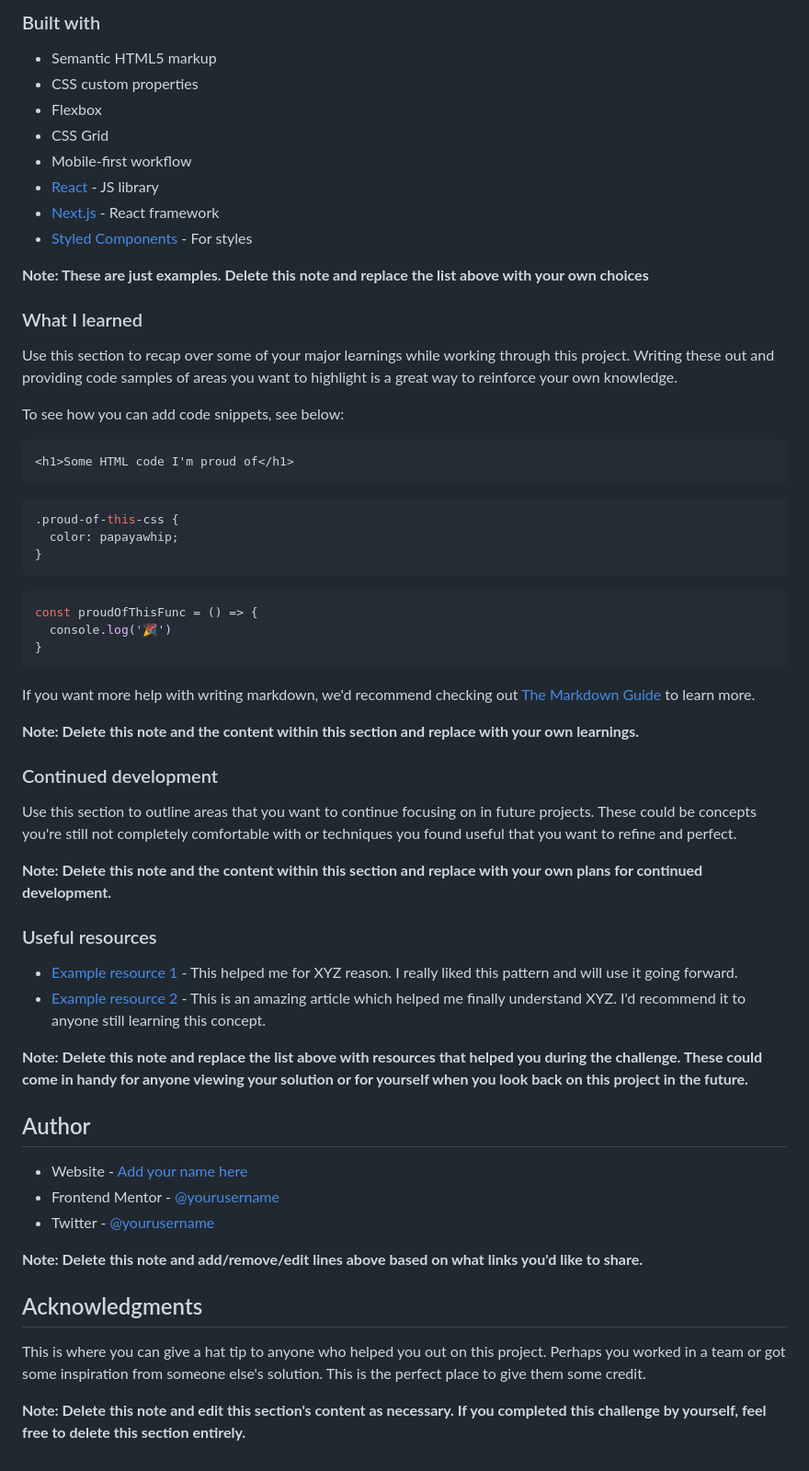
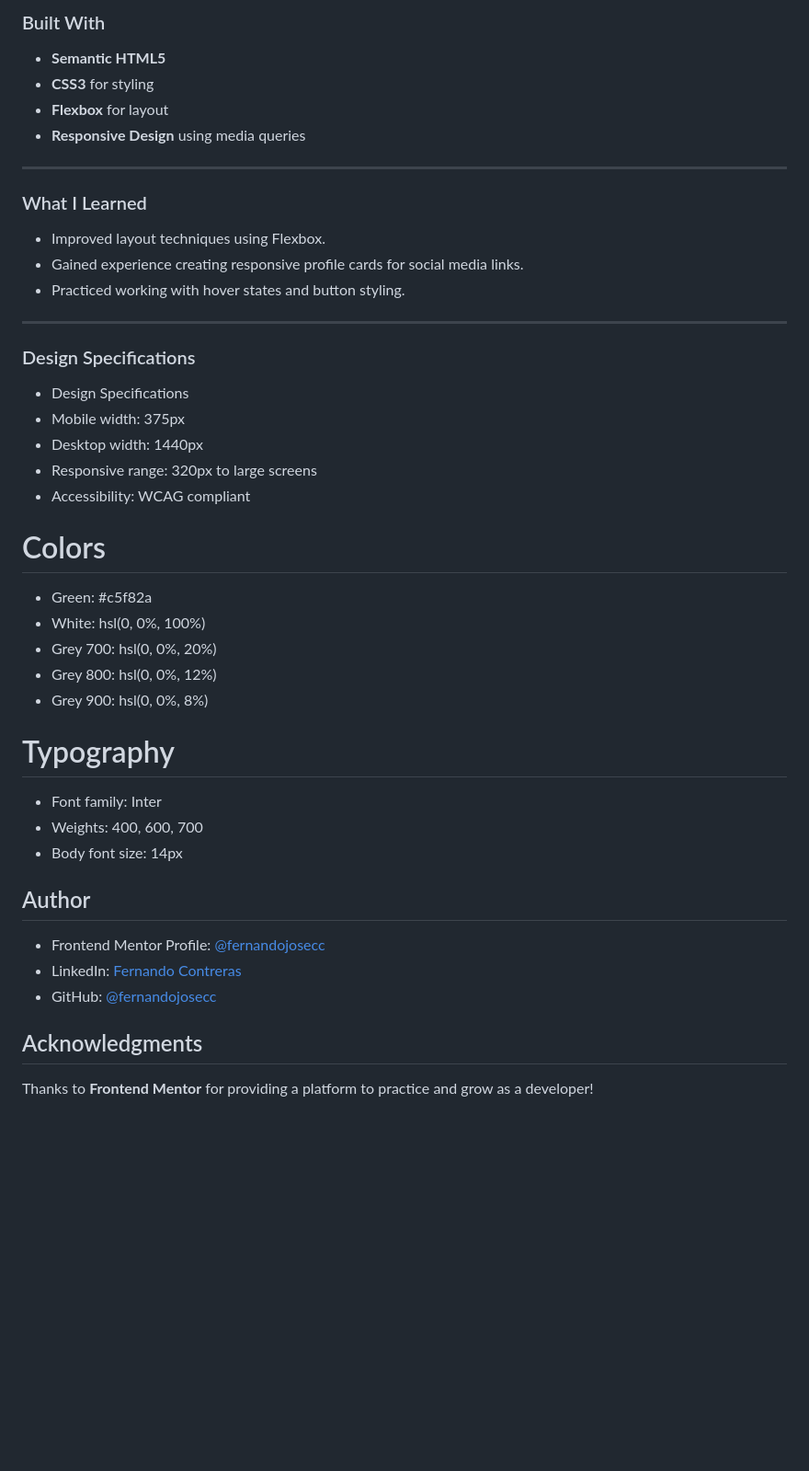
Before and after one commit to fernandojosecc/social-link-profile, a Markdown page: README-template.md, the part around the change printed below. Shown: that part at 92% size. GitHub-like rendering; blank space fills up the shorter version.

Commit message:
Agregando README and changing the pictures

````diff
--- a/README-template.md
+++ b/README-template.md
@@ -47,64 +42,42 @@ Then crop/optimize/edit your image however you like, add it to your project, and
 
-### Built with
+### Built With
+- **Semantic HTML5**
+- **CSS3** for styling
+- **Flexbox** for layout
+- **Responsive Design** using media queries
 
-- Semantic HTML5 markup
-- CSS custom properties
-- Flexbox
-- CSS Grid
-- Mobile-first workflow
-- [React](https://reactjs.org/) - JS library
-- [Next.js](https://nextjs.org/) - React framework
-- [Styled Components](https://styled-components.com/) - For styles
+---
 
-**Note: These are just examples. Delete this note and replace the list above with your own choices**
+### What I Learned
+- Improved layout techniques using Flexbox.
+- Gained experience creating responsive profile cards for social media links.
+- Practiced working with hover states and button styling.
 
-### What I learned
+---
 
-Use this section to recap over some of your major learnings while working through this project. Writing these out and providing code samples of areas you want to highlight is a great way to reinforce your own knowledge.
+### Design Specifications
+- Design Specifications
+- Mobile width: 375px
+- Desktop width: 1440px
+- Responsive range: 320px to large screens
+- Accessibility: WCAG compliant
 
-To see how you can add code snippets, see below:
+# Colors
+- Green: #c5f82a
+- White: hsl(0, 0%, 100%)
+- Grey 700: hsl(0, 0%, 20%)
+- Grey 800: hsl(0, 0%, 12%)
+- Grey 900: hsl(0, 0%, 8%)
 
-```html
-<h1>Some HTML code I'm proud of</h1>
-```
-```css
-.proud-of-this-css {
-  color: papayawhip;
-}
-```
-```js
-const proudOfThisFunc = () => {
-  console.log('🎉')
-}
-```
-
-If you want more help with writing markdown, we'd recommend checking out [The Markdown Guide](https://www.markdownguide.org/) to learn more.
-
-**Note: Delete this note and the content within this section and replace with your own learnings.**
-
-### Continued development
-
-Use this section to outline areas that you want to continue focusing on in future projects. These could be concepts you're still not completely comfortable with or techniques you found useful that you want to refine and perfect.
-
-**Note: Delete this note and the content within this section and replace with your own plans for continued development.**
-
-### Useful resources
-
-- [Example resource 1](https://www.example.com) - This helped me for XYZ reason. I really liked this pattern and will use it going forward.
-- [Example resource 2](https://www.example.com) - This is an amazing article which helped me finally understand XYZ. I'd recommend it to anyone still learning this concept.
-
-**Note: Delete this note and replace the list above with resources that helped you during the challenge. These could come in handy for anyone viewing your solution or for yourself when you look back on this project in the future.**
+# Typography
+- Font family: Inter
+- Weights: 400, 600, 700
+- Body font size: 14px
 
 ## Author
-
-- Website - [Add your name here](https://www.your-site.com)
-- Frontend Mentor - [@yourusername](https://www.frontendmentor.io/profile/yourusername)
-- Twitter - [@yourusername](https://www.twitter.com/yourusername)
-
-**Note: Delete this note and add/remove/edit lines above based on what links you'd like to share.**
+- Frontend Mentor Profile: [@fernandojosecc](https://www.frontendmentor.io/profile/fernandojosecc)
+- LinkedIn: [Fernando Contreras](https://www.linkedin.com/in/fernandojosecontreras/)
+- GitHub: [@fernandojosecc](https://github.com/fernandojosecc)
 
 ## Acknowledgments
-
-This is where you can give a hat tip to anyone who helped you out on this project. Perhaps you worked in a team or got some inspiration from someone else's solution. This is the perfect place to give them some credit.
-
-**Note: Delete this note and edit this section's content as necessary. If you completed this challenge by yourself, feel free to delete this section entirely.**
+Thanks to **Frontend Mentor** for providing a platform to practice and grow as a developer!
````
Also changed, not shown: other parts of README-template.md (+10 -15 lines), README.md (deleted, +0 -93 lines), style-guide.md (+1 -1 lines), assets/images/avatar-fernando.jpg (added), design/active-states.jpg, design/destkop-design.jpg, design/mobile-design.jpg, 2 other files.
